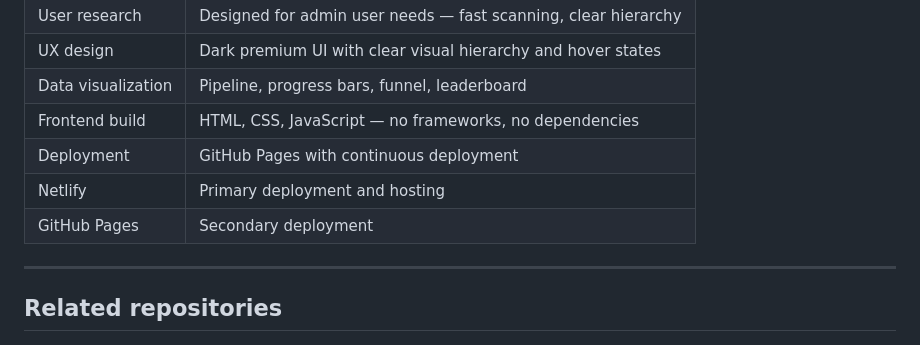
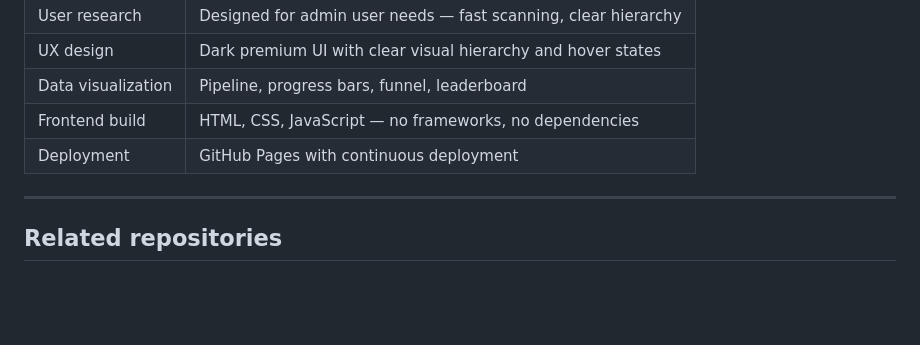
Before and after one commit to Chins-10/CareerAI-Enterprise-Dashboard, a Markdown page: README.md, the part around the change. Rendered like a GitHub page; blank space fills up the shorter version.

```diff
--- a/README.md
+++ b/README.md
@@ -113,8 +113,7 @@ open index.html
 | Data visualization | Pipeline, progress bars, funnel, leaderboard |
 | Frontend build | HTML, CSS, JavaScript — no frameworks, no dependencies |
 | Deployment | GitHub Pages with continuous deployment |
-| Netlify | Primary deployment and hosting |
-| GitHub Pages | Secondary deployment |
+
 
 ---
 
```
